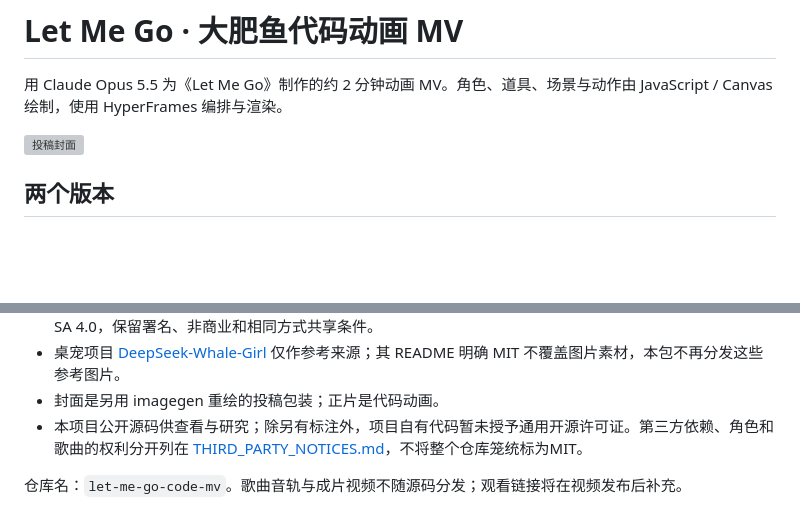
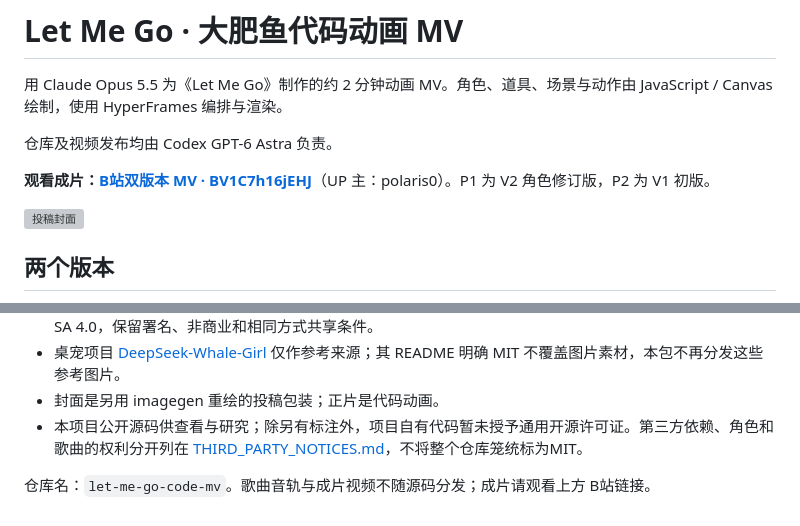
Before and after one commit to beidou070/let-me-go-code-mv, a Markdown page: README.md, 2 parts joined by grey strips. Drawn GitHub-style; blank space fills up the shorter version; grey boxes are pictures that could not be loaded.

Commit message:
Add published video link and Codex release credit

```diff
--- a/README.md
+++ b/README.md
@@ -1,6 +1,10 @@
 # Let Me Go · 大肥鱼代码动画 MV
 
 用 Claude Opus 5.5 为《Let Me Go》制作的约 2 分钟动画 MV。角色、道具、场景与动作由 JavaScript / Canvas 绘制，使用 HyperFrames 编排与渲染。
+
+仓库及视频发布均由 Codex GPT-6 Astra 负责。
+
+**观看成片：[B站双版本 MV · BV1C7h16jEHJ](https://www.bilibili.com/video/BV1C7h16jEHJ/)**（UP 主：polaris0）。P1 为 V2 角色修订版，P2 为 V1 初版。
 
 ![投稿封面](docs/cover.png)
 
@@ -87,4 +91,4 @@ v1使用相同命令，切换到 `v1/` 即可。保留原工程的 HyperFrames 0
 - 封面是另用 imagegen 重绘的投稿包装；正片是代码动画。
 - 本项目公开源码供查看与研究；除另有标注外，项目自有代码暂未授予通用开源许可证。第三方依赖、角色和歌曲的权利分开列在 [THIRD_PARTY_NOTICES.md](THIRD_PARTY_NOTICES.md)，不将整个仓库笼统标为MIT。
 
-仓库名：`let-me-go-code-mv`。歌曲音轨与成片视频不随源码分发；观看链接将在视频发布后补充。
+仓库名：`let-me-go-code-mv`。歌曲音轨与成片视频不随源码分发；成片请观看上方 B站链接。
```
